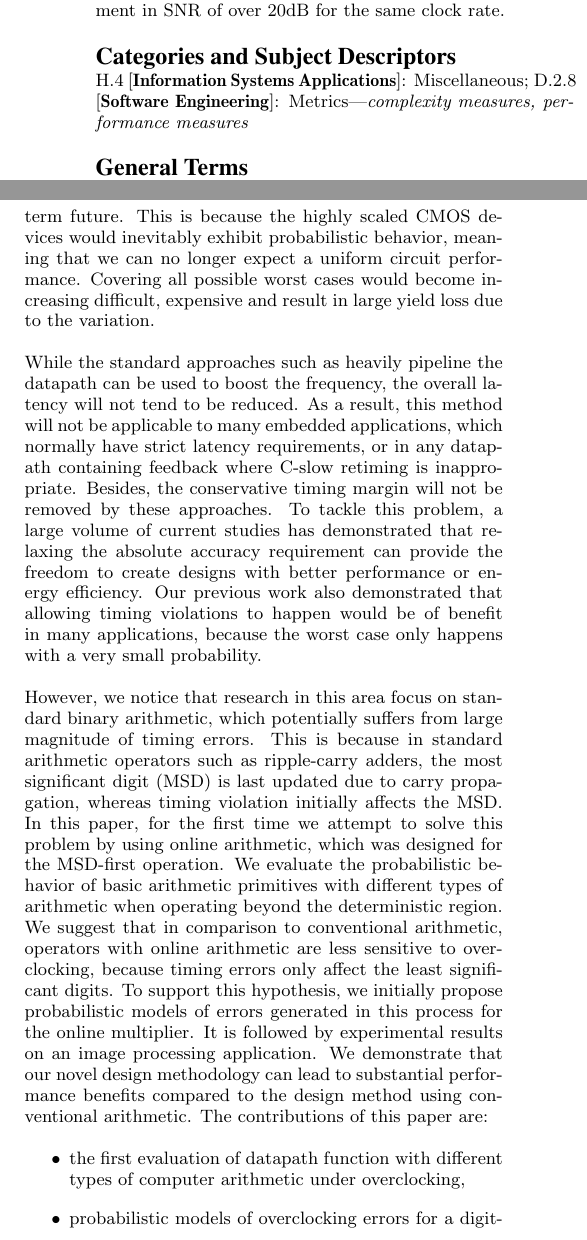
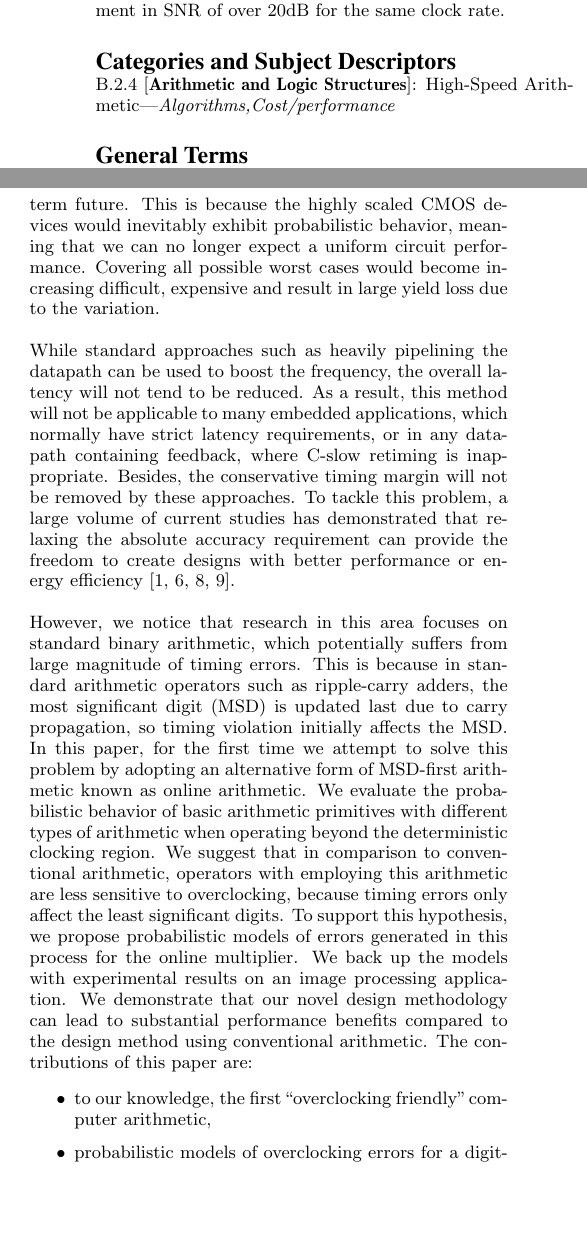
Before and after one commit to karlshi419/DAC14, a LaTeX paper (Draft/OnlineArith.tex): two parts of the columns of page 1 of 7, joined at a grey line, cut so that both start at the same text, the shorter picture padded with empty space. Compiled offline with pdfLaTeX.

Commit message:
Change Introduction

```diff
--- a/Draft/OnlineArith.tex
+++ b/Draft/OnlineArith.tex
@@ -6,6 +6,7 @@
 % algorithm package
 \usepackage{algorithm}
 \usepackage{algorithmic}
+\usepackage{indentfirst}
 \renewcommand{\algorithmicrequire}{ \textbf{Initialization:}}
 \renewcommand{\algorithmicensure}{ \textbf{Recurrence:}}
 
@@ -37,24 +38,26 @@ Digital circuits are currently designed to ensure timing closure. Releasing this
 
 
 % A category with the (minimum) three required fields
-\category{H.4}{Information Systems Applications}{Miscellaneous}
+%\category{H.4}{Information Systems Applications}{Miscellaneous}
+\category{B.2.4}{Arithmetic and Logic Structures}{High-Speed Arithmetic}[Algorithms,Cost/performance]
 %A category including the fourth, optional field follows...
-\category{D.2.8}{Software Engineering}{Metrics}[complexity measures, performance measures]
+%\category{D.2.8}{Software Engineering}{Metrics}[complexity measures, performance measures]
 
 \terms{Design, Performance, Reliability}
 
 \keywords{Online Arithmetic, Overclocking, Imprecise Design, Approximate Computing} % NOT required for Proceedings
 
 \section{Introduction}
-Circuit performance has increased tremendously over the past decades with the continuous scaling of CMOS technology. Typically hardware designers tend to employ conservative safety margins for timing closure. However, continuing with this approach could become very costly in the short term future. This is because the highly scaled CMOS devices would inevitably exhibit probabilistic behavior, meaning that we can no longer expect a uniform circuit performance. Covering all possible worst cases would become increasing difficult, expensive and result in large yield loss due to the variation.
+Circuit performance has increased tremendously over the past decades with the continuous scaling of CMOS technology. Typically hardware designers tend to employ conservative safety margins for timing closure. However, continuing with this approach could become very costly in the short term future. This is because the highly scaled CMOS devices would inevitably exhibit probabilistic behavior, meaning that we can no longer expect a uniform circuit performance. Covering all possible worst cases would become increasing difficult, expensive and result in large yield loss due to the variation.\par
 
-While the standard approaches such as heavily pipeline the datapath can be used to boost the frequency, the overall latency will not tend to be reduced. As a result, this method will not be applicable to many embedded applications, which normally have strict latency requirements, or in any datapath containing feedback where C-slow retiming is inappropriate. Besides, the conservative timing margin will not be removed by these approaches. To tackle this problem, a large volume of current studies has demonstrated that relaxing the absolute accuracy requirement can provide the freedom to create designs with better performance or energy efficiency. Our previous work also demonstrated that allowing timing violations to happen would be of benefit in many applications, because the worst case only happens with a very small probability.
+While standard approaches such as heavily pipelining the datapath can be used to boost the frequency, the overall latency will not tend to be reduced. As a result, this method will not be applicable to many embedded applications, which normally have strict latency requirements, or in any datapath containing feedback, where C-slow retiming is inappropriate. Besides, the conservative timing margin will not be removed by these approaches. To tackle this problem, a large volume of current studies has demonstrated that relaxing the absolute accuracy requirement can provide the freedom to create designs with better performance or energy efficiency \cite{Razor2004,Gupta2013TransCADICS,NonUniformScaling,Undersigned2x2multiplier}.
+%Our previous work also demonstrated that allowing timing violations to happen would be of benefit in many applications, because the worst case only happens with a very small probability.
 
-However, we notice that research in this area focus on standard binary arithmetic, which potentially suffers from large magnitude of timing errors. This is because in standard arithmetic operators such as ripple-carry adders, the most significant digit (MSD) is last updated due to carry propagation, whereas timing violation initially affects the MSD. In this paper, for the first time we attempt to solve this problem by using online arithmetic, which was designed for the MSD-first operation. We evaluate the probabilistic behavior of basic arithmetic primitives with different types of arithmetic when operating beyond the deterministic region. We suggest that in comparison to conventional arithmetic, operators with online arithmetic are less sensitive to overclocking, because timing errors only affect the least significant digits. To support this hypothesis, we initially propose probabilistic models of errors generated in this process for the online multiplier. It is followed by experimental results on an image processing application. We demonstrate that our novel design methodology can lead to substantial performance benefits compared to the design method using conventional arithmetic. The contributions of this paper are:
+However, we notice that research in this area focuses on standard binary arithmetic, which potentially suffers from large magnitude of timing errors. This is because in standard arithmetic operators such as ripple-carry adders, the most significant digit (MSD) is updated last due to carry propagation, so timing violation initially affects the MSD. In this paper, for the first time we attempt to solve this problem by adopting an alternative form of MSD-first arithmetic known as online arithmetic. We evaluate the probabilistic behavior of basic arithmetic primitives with different types of arithmetic when operating beyond the deterministic clocking region. We suggest that in comparison to conventional arithmetic, operators with employing this arithmetic are less sensitive to overclocking, because timing errors only affect the least significant digits. To support this hypothesis, we propose probabilistic models of errors generated in this process for the online multiplier. We back up the models with experimental results on an image processing application. We demonstrate that our novel design methodology can lead to substantial performance benefits compared to the design method using conventional arithmetic. The contributions of this paper are:
 %
 \begin{itemize}
 \vspace{-2ex}
-  \item the first evaluation of datapath function with different types of computer arithmetic under overclocking,
+  \item to our knowledge, the first ``overclocking friendly'' computer arithmetic,
   \item probabilistic models of overclocking errors for a digit-parallel online multiplier,
   \item analytical and empirical results which demonstrate that the impact of timing violations is ameliorated with online arithmetic and that large performance benefits can be achieved.
 \end{itemize}
```
Also changed, not shown: Draft/Figures/OnlineArithmetic_DataFlow.pdf (added), Draft/OnlineArith.bbl, Draft/OnlineArith.pdf, Draft/_temp.pdf, Draft/OnlineArith.tex (8 more changed lines), 3 other files.
